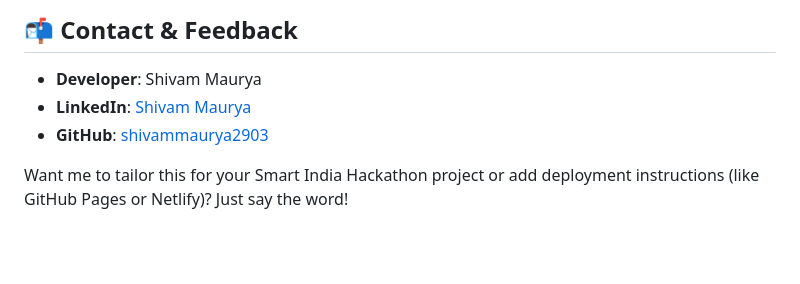
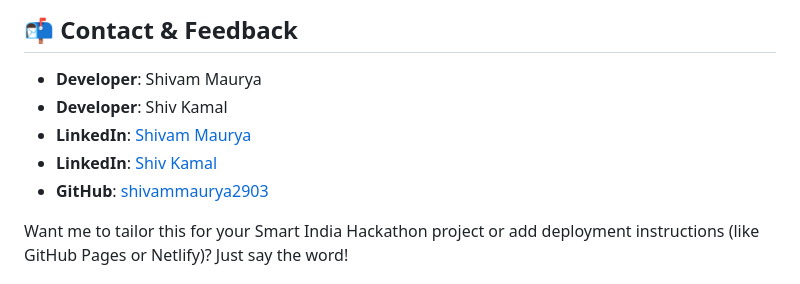
Before and after one commit to shivammaurya2903/Movie-Website, a Markdown page: README.md, the part around one of its changes. GitHub-like rendering; blank space fills up the shorter version.

Commit message:
Update README with  developer details
Added additional developer information and LinkedIn links.

```diff
--- a/README.md
+++ b/README.md
@@ -128,7 +128,9 @@ Feel free to fork, star ⭐, or submit pull requests. For feedback or collaborat
 
 ## 📬 Contact & Feedback
 - **Developer**: Shivam Maurya
+- **Developer**: Shiv Kamal
 - **LinkedIn**: [Shivam Maurya](https://www.linkedin.com/in/shivam-maurya-2a3a24347/)
+- **LinkedIn**: [Shiv Kamal](https://www.linkedin.com/in/shiv-kamal-0740b9343/)
 - **GitHub**: [shivammaurya2903](https://github.com/shivammaurya2903)
 
 Want me to tailor this for your Smart India Hackathon project or add deployment instructions (like GitHub Pages or Netlify)? Just say the word!
```
Also changed, not shown: other parts of README.md (+1 -1 lines).
